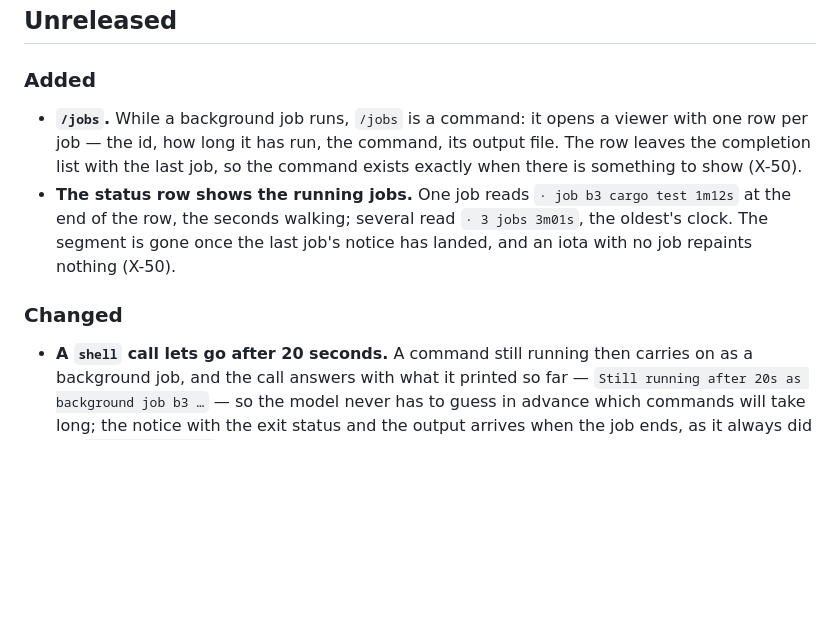
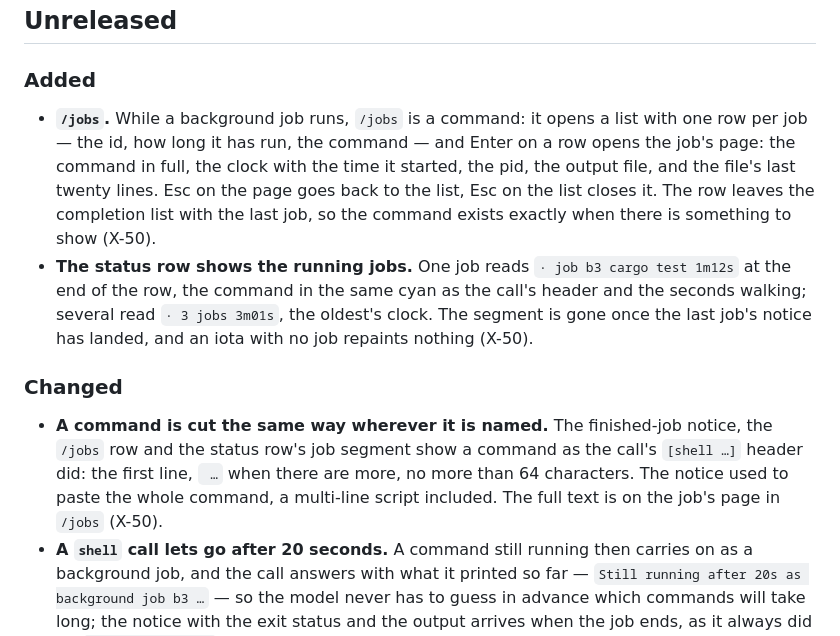
Before and after one commit to iotash/iota, a Markdown page: CHANGELOG.md, the part around the change. Rendered like a GitHub page; blank space fills up the shorter version.

```diff
--- a/CHANGELOG.md
+++ b/CHANGELOG.md
@@ -8,16 +8,26 @@ All notable changes to iota are recorded here. The same notes, rendered, are at
 ### Added
 
 - **`/jobs`.** While a background job runs, `/jobs` is a command: it opens a
-  viewer with one row per job — the id, how long it has run, the command, its
-  output file. The row leaves the completion list with the last job, so the
-  command exists exactly when there is something to show (X-50).
+  list with one row per job — the id, how long it has run, the command — and
+  Enter on a row opens the job's page: the command in full, the clock with the
+  time it started, the pid, the output file, and the file's last twenty lines.
+  Esc on the page goes back to the list, Esc on the list closes it. The row
+  leaves the completion list with the last job, so the command exists exactly
+  when there is something to show (X-50).
 - **The status row shows the running jobs.** One job reads `· job b3 cargo test
-  1m12s` at the end of the row, the seconds walking; several read `· 3 jobs
-  3m01s`, the oldest's clock. The segment is gone once the last job's notice has
-  landed, and an iota with no job repaints nothing (X-50).
+  1m12s` at the end of the row, the command in the same cyan as the call's
+  header and the seconds walking; several read `· 3 jobs 3m01s`, the oldest's
+  clock. The segment is gone once the last job's notice has landed, and an iota
+  with no job repaints nothing (X-50).
 
 ### Changed
 
+- **A command is cut the same way wherever it is named.** The finished-job
+  notice, the `/jobs` row and the status row's job segment show a command as
+  the call's `[shell …]` header did: the first line, ` …` when there are more,
+  no more than 64 characters. The notice used to paste the whole command, a
+  multi-line script included. The full text is on the job's page in `/jobs`
+  (X-50).
 - **A `shell` call lets go after 20 seconds.** A command still running then
   carries on as a background job, and the call answers with what it printed so
   far — `Still running after 20s as background job b3 …` — so the model never
```
Also changed, not shown: docs/DIVERGENCES.md (+1 -1 lines), docs/TUI-VERIFY.md (+14 -7 lines).
